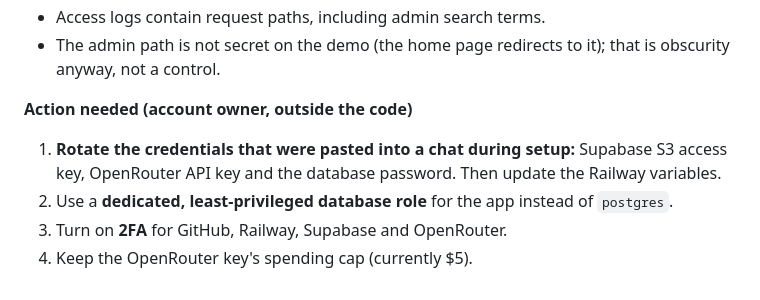
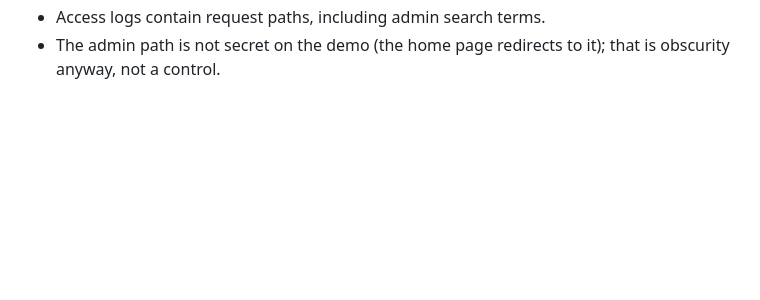
Before and after one commit to JonasTkss/benrey-library, a Markdown page: docs/SECURITY_AUDIT.md, the part around the change. Drawn GitHub-style; blank space fills up the shorter version.

```diff
--- a/docs/SECURITY_AUDIT.md
+++ b/docs/SECURITY_AUDIT.md
@@ -109,11 +109,3 @@ Fixed earlier: the lockout counted Railway's proxy address instead of the visito
 - Access logs contain request paths, including admin search terms.
 - The admin path is not secret on the demo (the home page redirects to it); that is obscurity
   anyway, not a control.
-
-**Action needed (account owner, outside the code)**
-
-1. **Rotate the credentials that were pasted into a chat during setup:** Supabase S3 access key,
-   OpenRouter API key and the database password. Then update the Railway variables.
-2. Use a **dedicated, least-privileged database role** for the app instead of `postgres`.
-3. Turn on **2FA** for GitHub, Railway, Supabase and OpenRouter.
-4. Keep the OpenRouter key's spending cap (currently $5).
```
